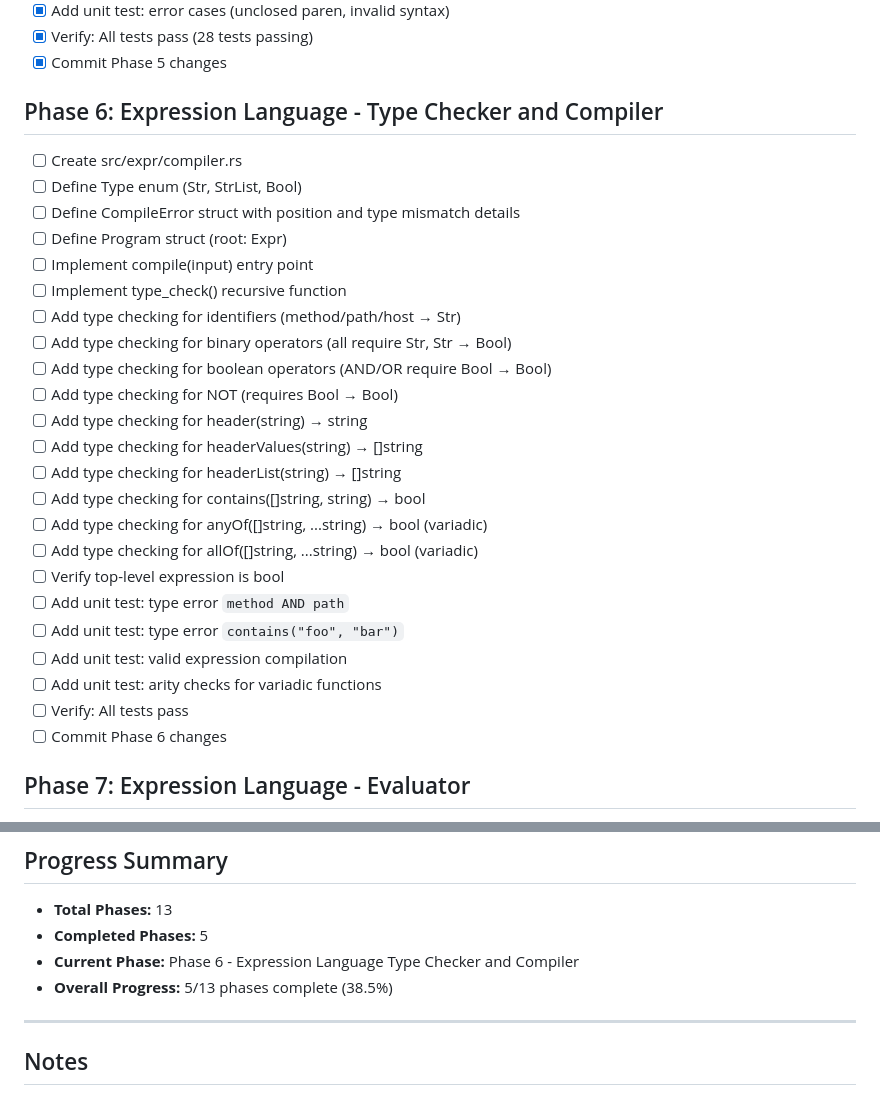
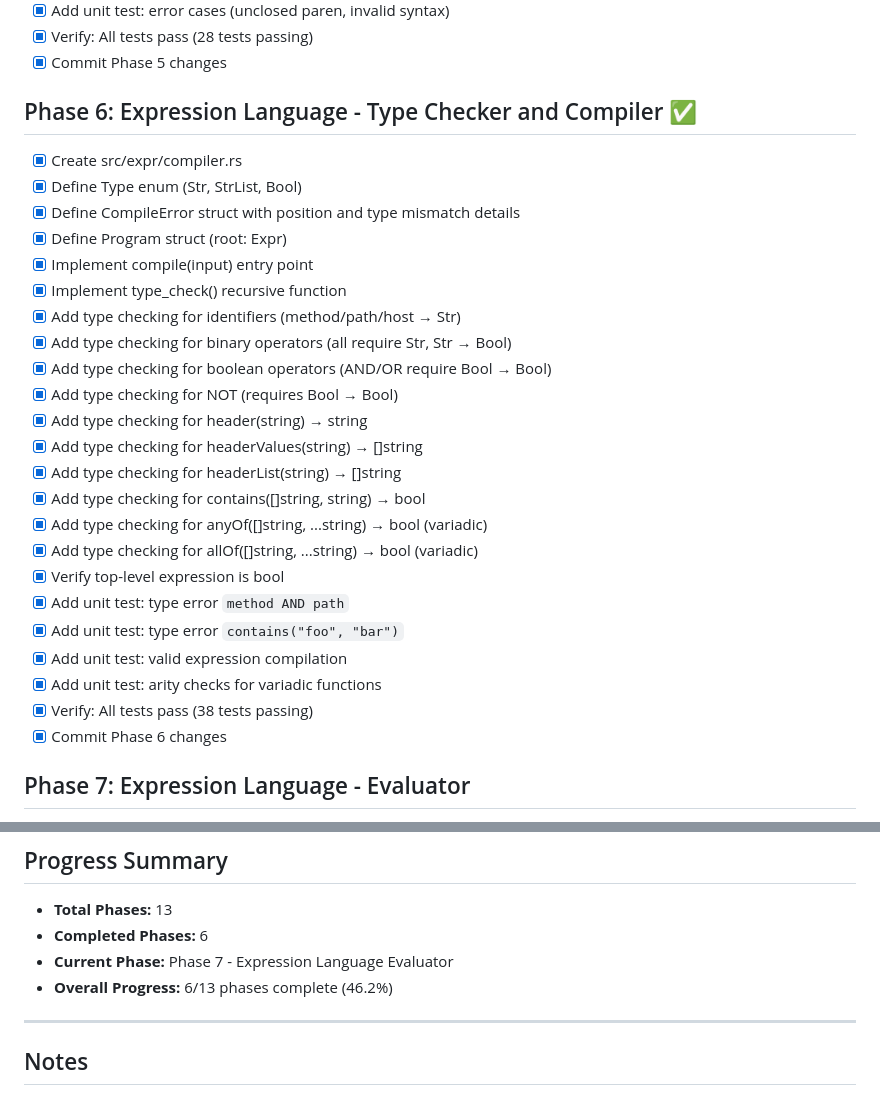
Before and after one commit to andrewkroh/http-authz-policy-middleware, a Markdown page: docs/TASKS.md, 2 parts joined by grey strips. Rendered like a GitHub page.

Commit message:
Update TASKS.md: Mark Phase 6 complete (6/13, 46.2%)
Co-Authored-By: Claude Sonnet 4.5 <noreply@anthropic.com>

```diff
--- a/docs/TASKS.md
+++ b/docs/TASKS.md
@@ -88,30 +88,30 @@ This document tracks the implementation progress of the Traefik WASM Authorizati
 - [x] Verify: All tests pass (28 tests passing)
 - [x] Commit Phase 5 changes
 
-## Phase 6: Expression Language - Type Checker and Compiler
-- [ ] Create src/expr/compiler.rs
-- [ ] Define Type enum (Str, StrList, Bool)
-- [ ] Define CompileError struct with position and type mismatch details
-- [ ] Define Program struct (root: Expr)
-- [ ] Implement compile(input) entry point
-- [ ] Implement type_check() recursive function
-- [ ] Add type checking for identifiers (method/path/host → Str)
-- [ ] Add type checking for binary operators (all require Str, Str → Bool)
-- [ ] Add type checking for boolean operators (AND/OR require Bool → Bool)
-- [ ] Add type checking for NOT (requires Bool → Bool)
-- [ ] Add type checking for header(string) → string
-- [ ] Add type checking for headerValues(string) → []string
-- [ ] Add type checking for headerList(string) → []string
-- [ ] Add type checking for contains([]string, string) → bool
-- [ ] Add type checking for anyOf([]string, ...string) → bool (variadic)
-- [ ] Add type checking for allOf([]string, ...string) → bool (variadic)
-- [ ] Verify top-level expression is bool
-- [ ] Add unit test: type error `method AND path`
-- [ ] Add unit test: type error `contains("foo", "bar")`
-- [ ] Add unit test: valid expression compilation
-- [ ] Add unit test: arity checks for variadic functions
-- [ ] Verify: All tests pass
-- [ ] Commit Phase 6 changes
+## Phase 6: Expression Language - Type Checker and Compiler ✅
+- [x] Create src/expr/compiler.rs
+- [x] Define Type enum (Str, StrList, Bool)
+- [x] Define CompileError struct with position and type mismatch details
+- [x] Define Program struct (root: Expr)
+- [x] Implement compile(input) entry point
+- [x] Implement type_check() recursive function
+- [x] Add type checking for identifiers (method/path/host → Str)
+- [x] Add type checking for binary operators (all require Str, Str → Bool)
+- [x] Add type checking for boolean operators (AND/OR require Bool → Bool)
+- [x] Add type checking for NOT (requires Bool → Bool)
+- [x] Add type checking for header(string) → string
+- [x] Add type checking for headerValues(string) → []string
+- [x] Add type checking for headerList(string) → []string
+- [x] Add type checking for contains([]string, string) → bool
+- [x] Add type checking for anyOf([]string, ...string) → bool (variadic)
+- [x] Add type checking for allOf([]string, ...string) → bool (variadic)
+- [x] Verify top-level expression is bool
+- [x] Add unit test: type error `method AND path`
+- [x] Add unit test: type error `contains("foo", "bar")`
+- [x] Add unit test: valid expression compilation
+- [x] Add unit test: arity checks for variadic functions
+- [x] Verify: All tests pass (38 tests passing)
+- [x] Commit Phase 6 changes
 
 ## Phase 7: Expression Language - Evaluator
 - [ ] Create src/expr/eval.rs
@@ -270,9 +270,9 @@ This document tracks the implementation progress of the Traefik WASM Authorizati
 
 ## Progress Summary
 - **Total Phases:** 13
-- **Completed Phases:** 5
-- **Current Phase:** Phase 6 - Expression Language Type Checker and Compiler
-- **Overall Progress:** 5/13 phases complete (38.5%)
+- **Completed Phases:** 6
+- **Current Phase:** Phase 7 - Expression Language Evaluator
+- **Overall Progress:** 6/13 phases complete (46.2%)
 
 ---
 
```
